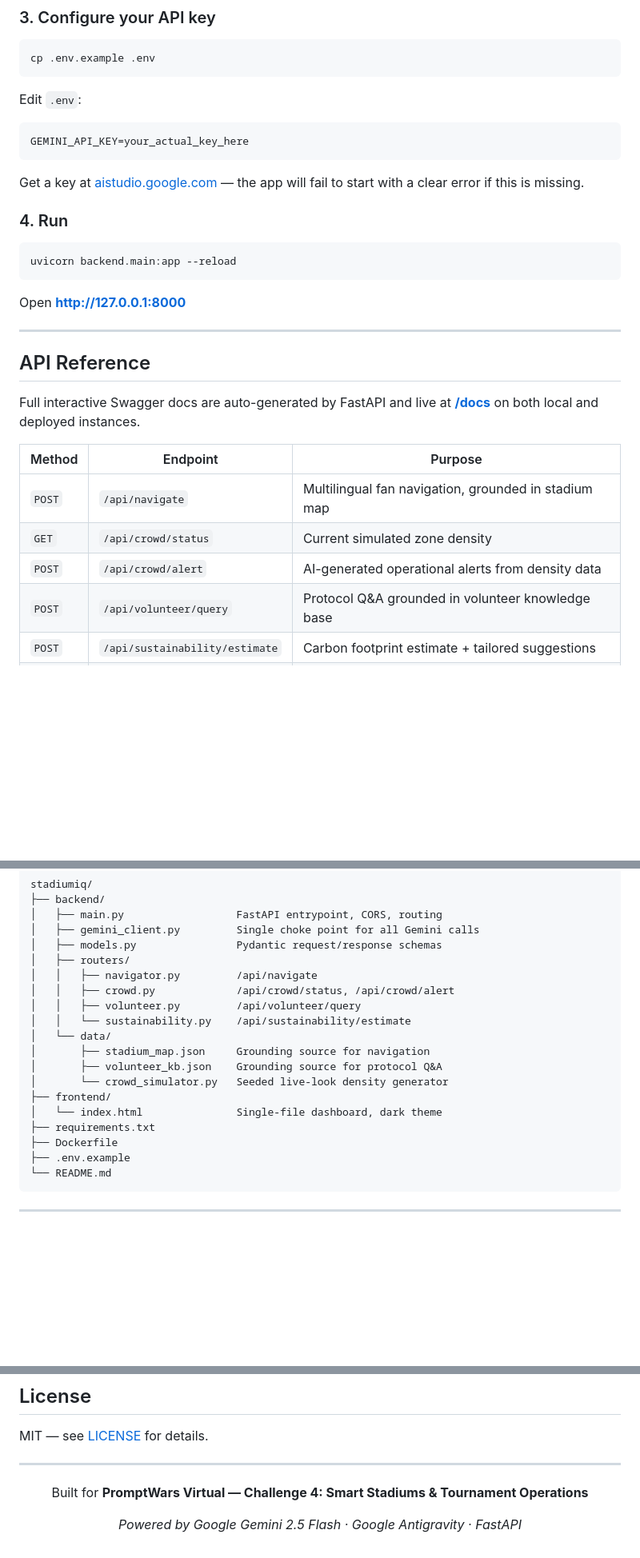
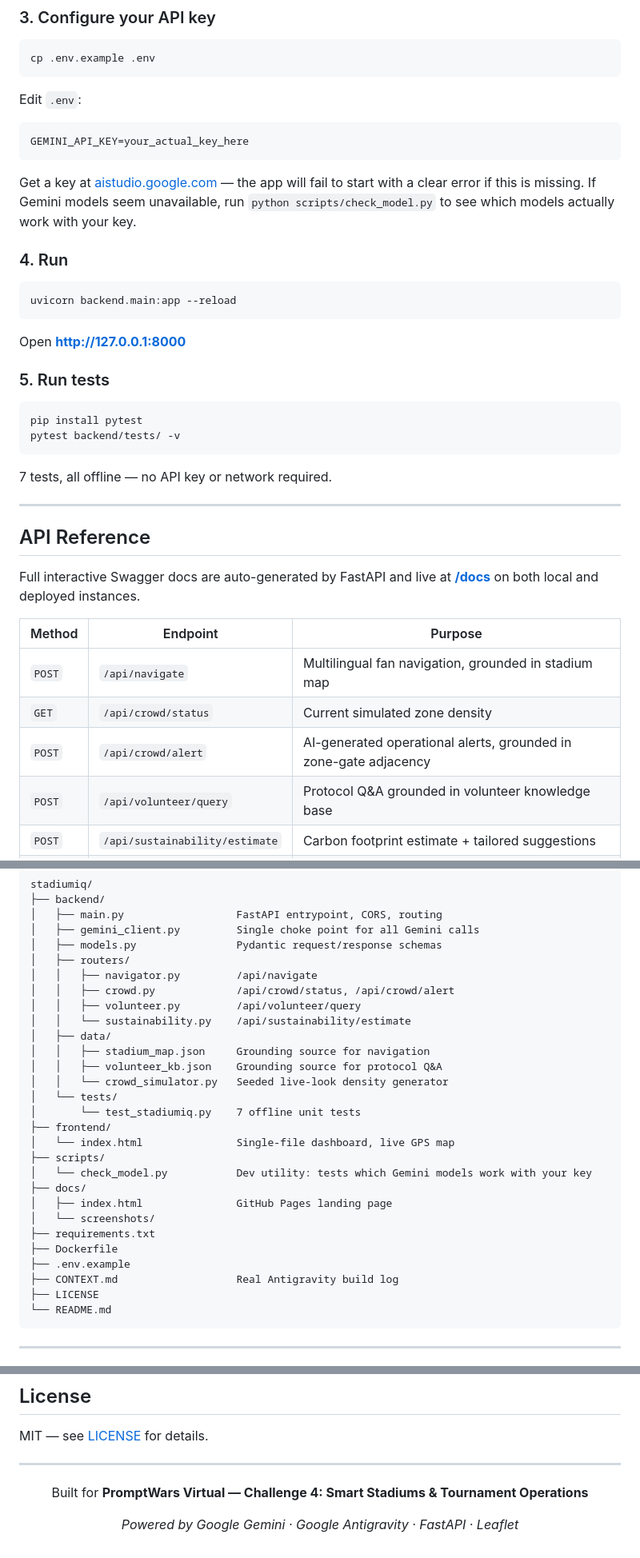
Before and after one commit to ashish-doing/StadiumIQ, a Markdown page: README.md, 3 parts joined by grey strips. Shown at 80% size. GitHub-like rendering; blank space fills up the shorter version.

Commit message:
Update README to reflect current state

````diff
--- a/README.md
+++ b/README.md
@@ -144,7 +149,7 @@ Edit `.env`:
 GEMINI_API_KEY=your_actual_key_here
 ```
 
-Get a key at [aistudio.google.com](https://aistudio.google.com) — the app will fail to start with a clear error if this is missing.
+Get a key at [aistudio.google.com](https://aistudio.google.com) — the app will fail to start with a clear error if this is missing. If Gemini models seem unavailable, run `python scripts/check_model.py` to see which models actually work with your key.
 
 ### 4. Run
 
@@ -153,6 +158,15 @@ uvicorn backend.main:app --reload
 ```
 
 Open **http://127.0.0.1:8000**
+
+### 5. Run tests
+
+```bash
+pip install pytest
+pytest backend/tests/ -v
+```
+
+7 tests, all offline — no API key or network required.
 
 ---
 
@@ -164,7 +178,7 @@ Full interactive Swagger docs are auto-generated by FastAPI and live at **[/docs
 |---|---|---|
 | `POST` | `/api/navigate` | Multilingual fan navigation, grounded in stadium map |
 | `GET` | `/api/crowd/status` | Current simulated zone density |
-| `POST` | `/api/crowd/alert` | AI-generated operational alerts from density data |
+| `POST` | `/api/crowd/alert` | AI-generated operational alerts, grounded in zone-gate adjacency |
 | `POST` | `/api/volunteer/query` | Protocol Q&A grounded in volunteer knowledge base |
 | `POST` | `/api/sustainability/estimate` | Carbon footprint estimate + tailored suggestions |
 | `GET` | `/docs` | Interactive Swagger UI |
@@ -226,15 +240,24 @@ stadiumiq/
 │   │   ├── crowd.py             /api/crowd/status, /api/crowd/alert
 │   │   ├── volunteer.py         /api/volunteer/query
 │   │   └── sustainability.py    /api/sustainability/estimate
-│   └── data/
-│       ├── stadium_map.json     Grounding source for navigation
-│       ├── volunteer_kb.json    Grounding source for protocol Q&A
-│       └── crowd_simulator.py   Seeded live-look density generator
+│   ├── data/
+│   │   ├── stadium_map.json     Grounding source for navigation
+│   │   ├── volunteer_kb.json    Grounding source for protocol Q&A
+│   │   └── crowd_simulator.py   Seeded live-look density generator
+│   └── tests/
+│       └── test_stadiumiq.py    7 offline unit tests
 ├── frontend/
-│   └── index.html               Single-file dashboard, dark theme
+│   └── index.html               Single-file dashboard, live GPS map
+├── scripts/
+│   └── check_model.py           Dev utility: tests which Gemini models work with your key
+├── docs/
+│   ├── index.html               GitHub Pages landing page
+│   └── screenshots/
 ├── requirements.txt
 ├── Dockerfile
 ├── .env.example
+├── CONTEXT.md                   Real Antigravity build log
+├── LICENSE
 └── README.md
 ```
 
@@ -271,6 +294,6 @@ MIT — see [LICENSE](LICENSE) for details.
 
 Built for **PromptWars Virtual — Challenge 4: Smart Stadiums & Tournament Operations**
 
-*Powered by Google Gemini 2.5 Flash · Google Antigravity · FastAPI*
+*Powered by Google Gemini · Google Antigravity · FastAPI · Leaflet*
 
 </div>
````
Also changed, not shown: other parts of README.md (+22 -17 lines).
